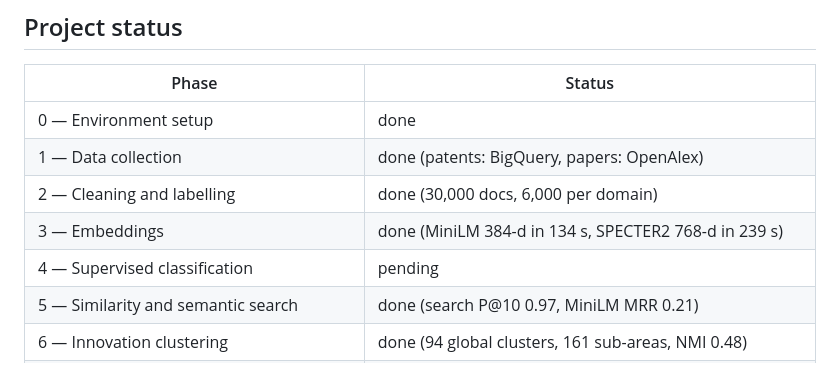
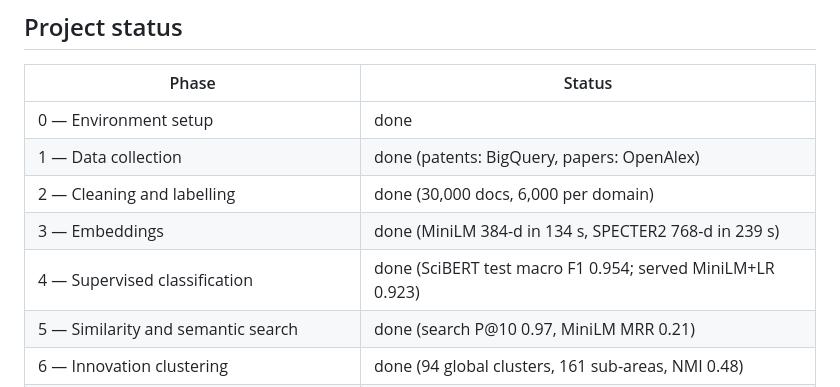
Before and after one commit to Harshitch517/innovation-intelligence-platform, a Markdown page: README.md, the part around the change. Rendered like a GitHub page.

```diff
--- a/README.md
+++ b/README.md
@@ -70,7 +70,7 @@ by `scripts/build_notebook.py`.
 | 1 — Data collection | done (patents: BigQuery, papers: OpenAlex) |
 | 2 — Cleaning and labelling | done (30,000 docs, 6,000 per domain) |
 | 3 — Embeddings | done (MiniLM 384-d in 134 s, SPECTER2 768-d in 239 s) |
-| 4 — Supervised classification | pending |
+| 4 — Supervised classification | done (SciBERT test macro F1 0.954; served MiniLM+LR 0.923) |
 | 5 — Similarity and semantic search | done (search P@10 0.97, MiniLM MRR 0.21) |
 | 6 — Innovation clustering | done (94 global clusters, 161 sub-areas, NMI 0.48) |
 | 7 — Emerging technologies and institutions | done (605 institutions, back-test reported) |
```
Also changed, not shown: reports/confusion_matrix.png (added), reports/confusion_matrix_served.png (added), reports/figures/model_comparison.png (added), reports/per_class_f1.png (added), 6 other files.
